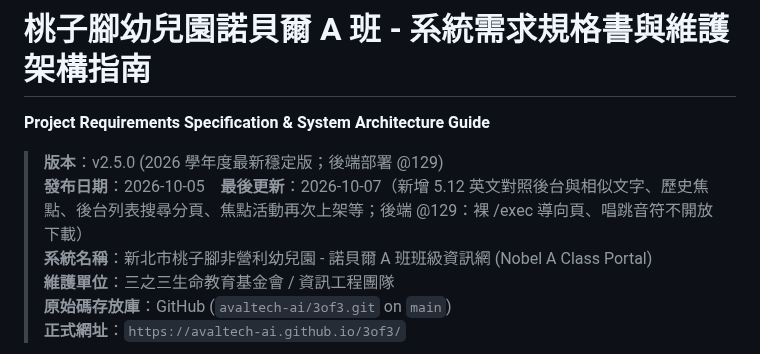
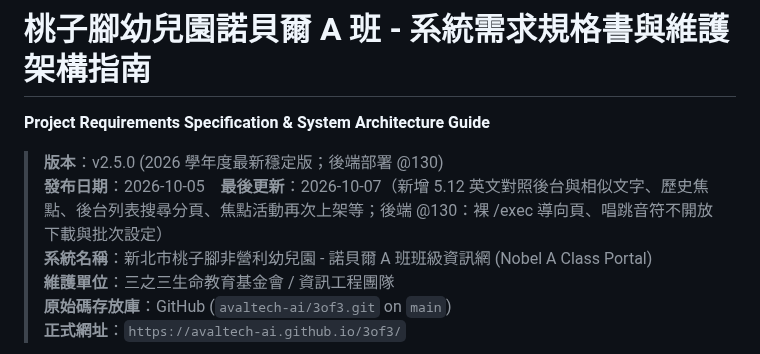
Before and after one commit to avaltech-ai/3of3, a Markdown page: SPECIFICATION.md, the part around the change. Rendered like a GitHub page.

```diff
--- a/SPECIFICATION.md
+++ b/SPECIFICATION.md
@@ -1,8 +1,8 @@
 # 桃子腳幼兒園諾貝爾 A 班 - 系統需求規格書與維護架構指南
 **Project Requirements Specification & System Architecture Guide**
 
-> **版本**：v2.5.0 (2026 學年度最新穩定版；後端部署 @129)
-> **發布日期**：2026-10-05　**最後更新**：2026-10-07（新增 5.12 英文對照後台與相似文字、歷史焦點、後台列表搜尋分頁、焦點活動再次上架等；後端 @129：裸 /exec 導向頁、唱跳音符不開放下載）
+> **版本**：v2.5.0 (2026 學年度最新穩定版；後端部署 @130)
+> **發布日期**：2026-10-05　**最後更新**：2026-10-07（新增 5.12 英文對照後台與相似文字、歷史焦點、後台列表搜尋分頁、焦點活動再次上架等；後端 @130：裸 /exec 導向頁、唱跳音符不開放下載與批次設定）
 > **系統名稱**：新北市桃子腳非營利幼兒園 - 諾貝爾 A 班班級資訊網 (Nobel A Class Portal)
 > **維護單位**：三之三生命教育基金會 / 資訊工程團隊
 > **原始碼存放庫**：GitHub (`avaltech-ai/3of3.git` on `main`)
```
Also changed, not shown: Progress.md (+2 -2 lines).
